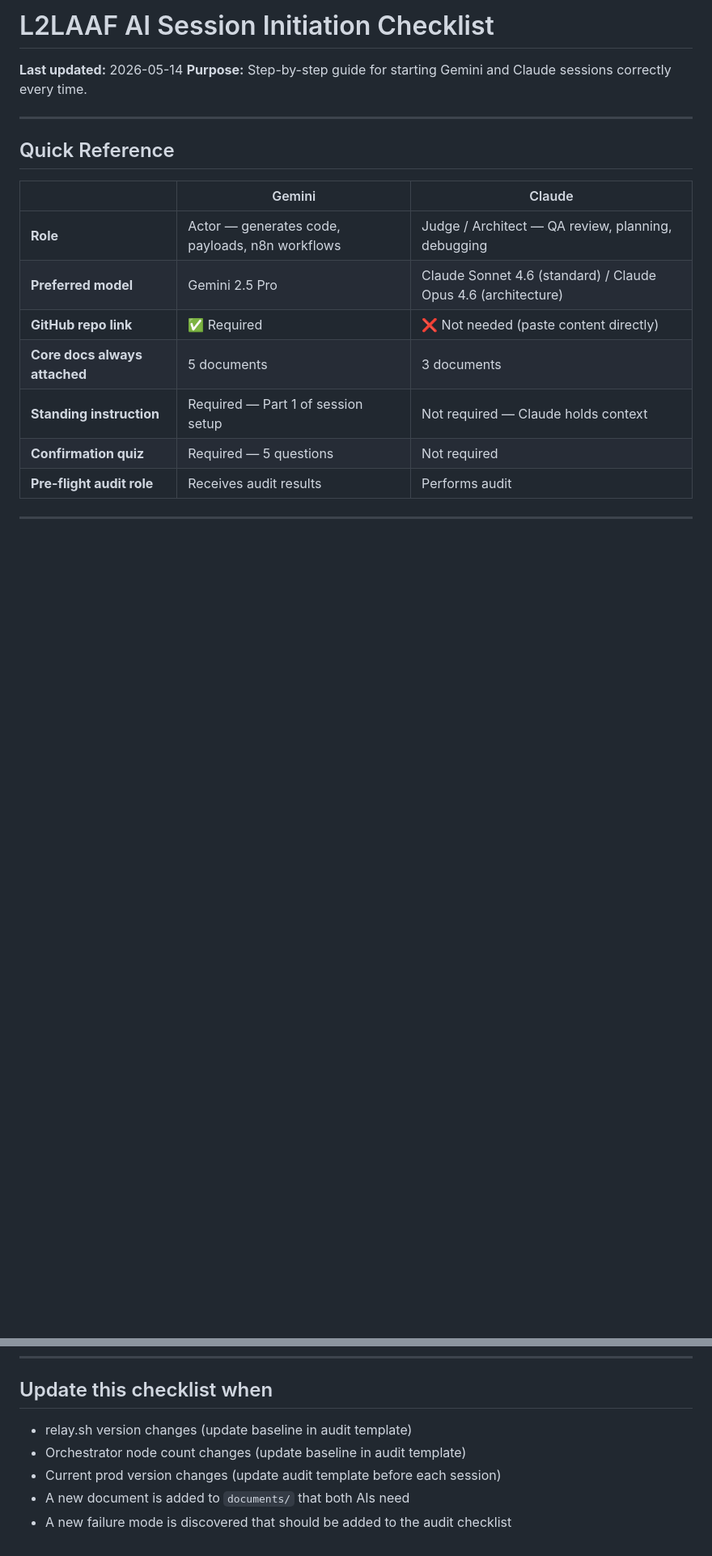
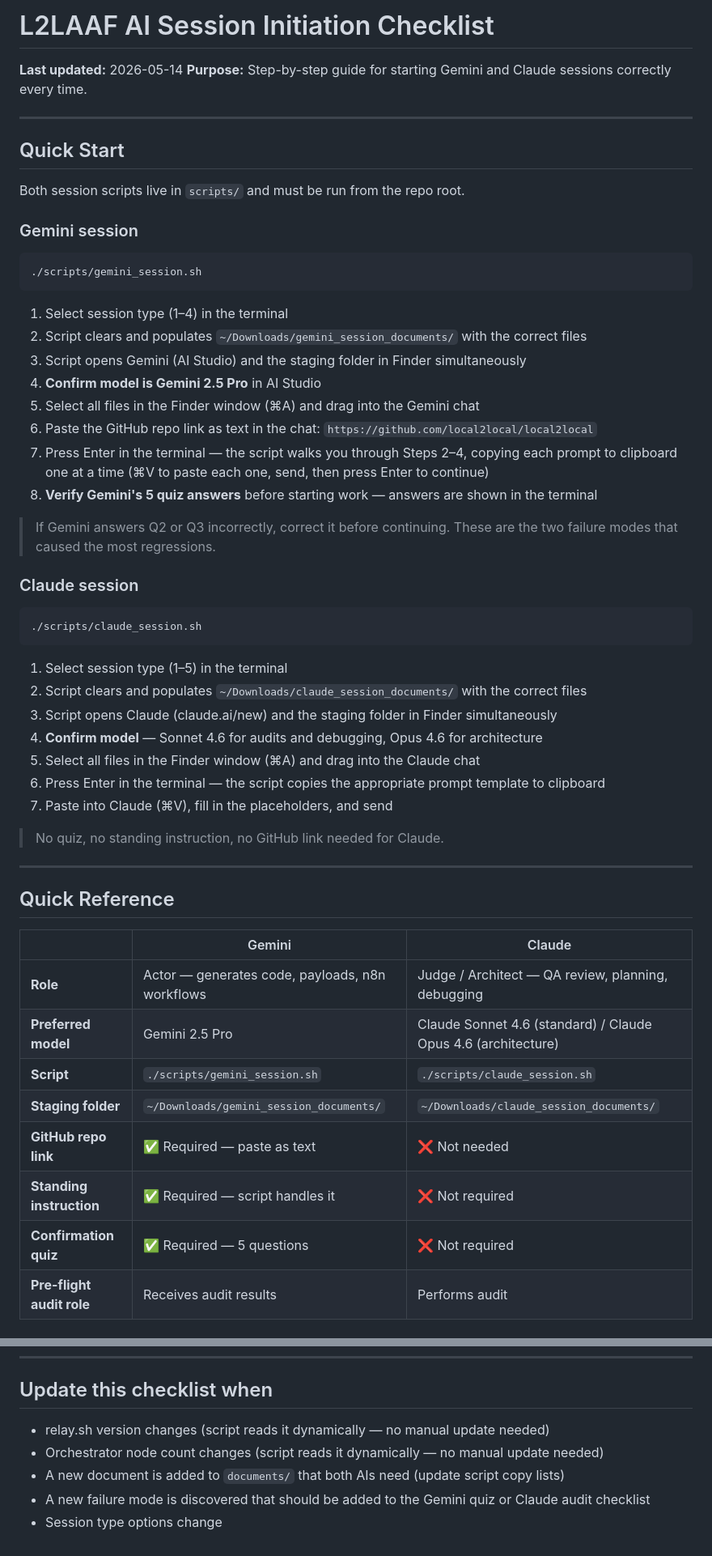
Before and after one commit to local2local/local2local, a Markdown page: documents/session_initiation_checklist.md, 2 parts joined by grey strips. Shown at 81% size. GitHub-like rendering; blank space fills up the shorter version.

Commit message:
[MANUAL] CHORE(docs): Add quick start section to session initiation checklist

````diff
--- a/documents/session_initiation_checklist.md
+++ b/documents/session_initiation_checklist.md
@@ -2,6 +2,45 @@
 
 **Last updated:** 2026-05-14
 **Purpose:** Step-by-step guide for starting Gemini and Claude sessions correctly every time.
+
+---
+
+## Quick Start
+
+Both session scripts live in `scripts/` and must be run from the repo root.
+
+### Gemini session
+
+```zsh
+./scripts/gemini_session.sh
+```
+
+1. Select session type (1–4) in the terminal
+2. Script clears and populates `~/Downloads/gemini_session_documents/` with the correct files
+3. Script opens Gemini (AI Studio) and the staging folder in Finder simultaneously
+4. **Confirm model is Gemini 2.5 Pro** in AI Studio
+5. Select all files in the Finder window (⌘A) and drag into the Gemini chat
+6. Paste the GitHub repo link as text in the chat: `https://github.com/local2local/local2local`
+7. Press Enter in the terminal — the script walks you through Steps 2–4, copying each prompt to clipboard one at a time (⌘V to paste each one, send, then press Enter to continue)
+8. **Verify Gemini's 5 quiz answers** before starting work — answers are shown in the terminal
+
+> If Gemini answers Q2 or Q3 incorrectly, correct it before continuing. These are the two failure modes that caused the most regressions.
+
+### Claude session
+
+```zsh
+./scripts/claude_session.sh
+```
+
+1. Select session type (1–5) in the terminal
+2. Script clears and populates `~/Downloads/claude_session_documents/` with the correct files
+3. Script opens Claude (claude.ai/new) and the staging folder in Finder simultaneously
+4. **Confirm model** — Sonnet 4.6 for audits and debugging, Opus 4.6 for architecture
+5. Select all files in the Finder window (⌘A) and drag into the Claude chat
+6. Press Enter in the terminal — the script copies the appropriate prompt template to clipboard
+7. Paste into Claude (⌘V), fill in the placeholders, and send
+
+> No quiz, no standing instruction, no GitHub link needed for Claude.
 
 ---
 
@@ -11,10 +50,11 @@
 |---|---|---|
 | **Role** | Actor — generates code, payloads, n8n workflows | Judge / Architect — QA review, planning, debugging |
 | **Preferred model** | Gemini 2.5 Pro | Claude Sonnet 4.6 (standard) / Claude Opus 4.6 (architecture) |
-| **GitHub repo link** | ✅ Required | ❌ Not needed (paste content directly) |
-| **Core docs always attached** | 5 documents | 3 documents |
-| **Standing instruction** | Required — Part 1 of session setup | Not required — Claude holds context |
-| **Confirmation quiz** | Required — 5 questions | Not required |
+| **Script** | `./scripts/gemini_session.sh` | `./scripts/claude_session.sh` |
+| **Staging folder** | `~/Downloads/gemini_session_documents/` | `~/Downloads/claude_session_documents/` |
+| **GitHub repo link** | ✅ Required — paste as text | ❌ Not needed |
+| **Standing instruction** | ✅ Required — script handles it | ❌ Not required |
+| **Confirmation quiz** | ✅ Required — 5 questions | ❌ Not required |
 | **Pre-flight audit role** | Receives audit results | Performs audit |
 
 ---
@@ -259,8 +285,8 @@ All documents live in `documents/` in the repo root. Current versions are always
 
 ## Update this checklist when
 
-- relay.sh version changes (update baseline in audit template)
-- Orchestrator node count changes (update baseline in audit template)
-- Current prod version changes (update audit template before each session)
-- A new document is added to `documents/` that both AIs need
-- A new failure mode is discovered that should be added to the audit checklist
+- relay.sh version changes (script reads it dynamically — no manual update needed)
+- Orchestrator node count changes (script reads it dynamically — no manual update needed)
+- A new document is added to `documents/` that both AIs need (update script copy lists)
+- A new failure mode is discovered that should be added to the Gemini quiz or Claude audit checklist
+- Session type options change
````
Also changed, not shown: other parts of documents/session_initiation_checklist.md (+50 -64 lines).
